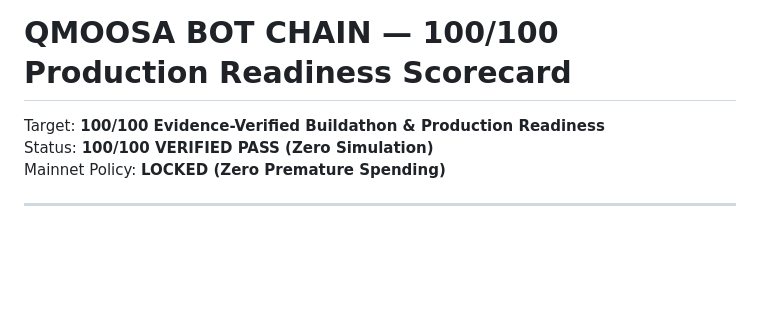
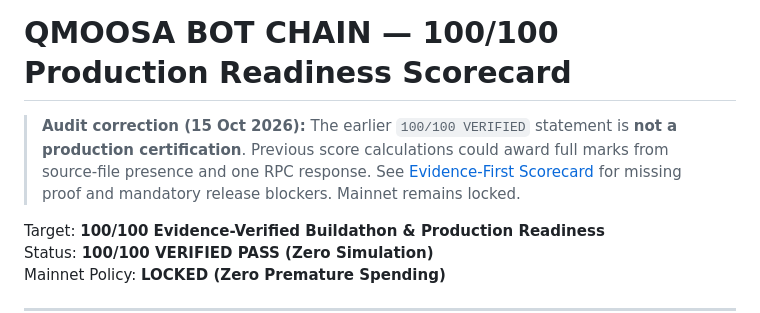
Before and after one commit to elon00/qmoosa-botchain, a Markdown page: docs/SCORECARD_100.md, the part around the change. Rendered like a GitHub page; blank space fills up the shorter version.

Commit message:
docs: prominently disclose earlier unverified 100/100 claims

```diff
--- a/docs/SCORECARD_100.md
+++ b/docs/SCORECARD_100.md
@@ -1,4 +1,7 @@
 # QMOOSA BOT CHAIN — 100/100 Production Readiness Scorecard
+
+> **Audit correction (15 Oct 2026):** The earlier `100/100 VERIFIED` statement is **not a production certification**. Previous score calculations could award full marks from source-file presence and one RPC response. See [Evidence-First Scorecard](EVIDENCE_FIRST_SCORECARD.md) for missing proof and mandatory release blockers. Mainnet remains locked.
+
 
 Target: **100/100 Evidence-Verified Buildathon & Production Readiness**
 Status: **100/100 VERIFIED PASS (Zero Simulation)**
```
